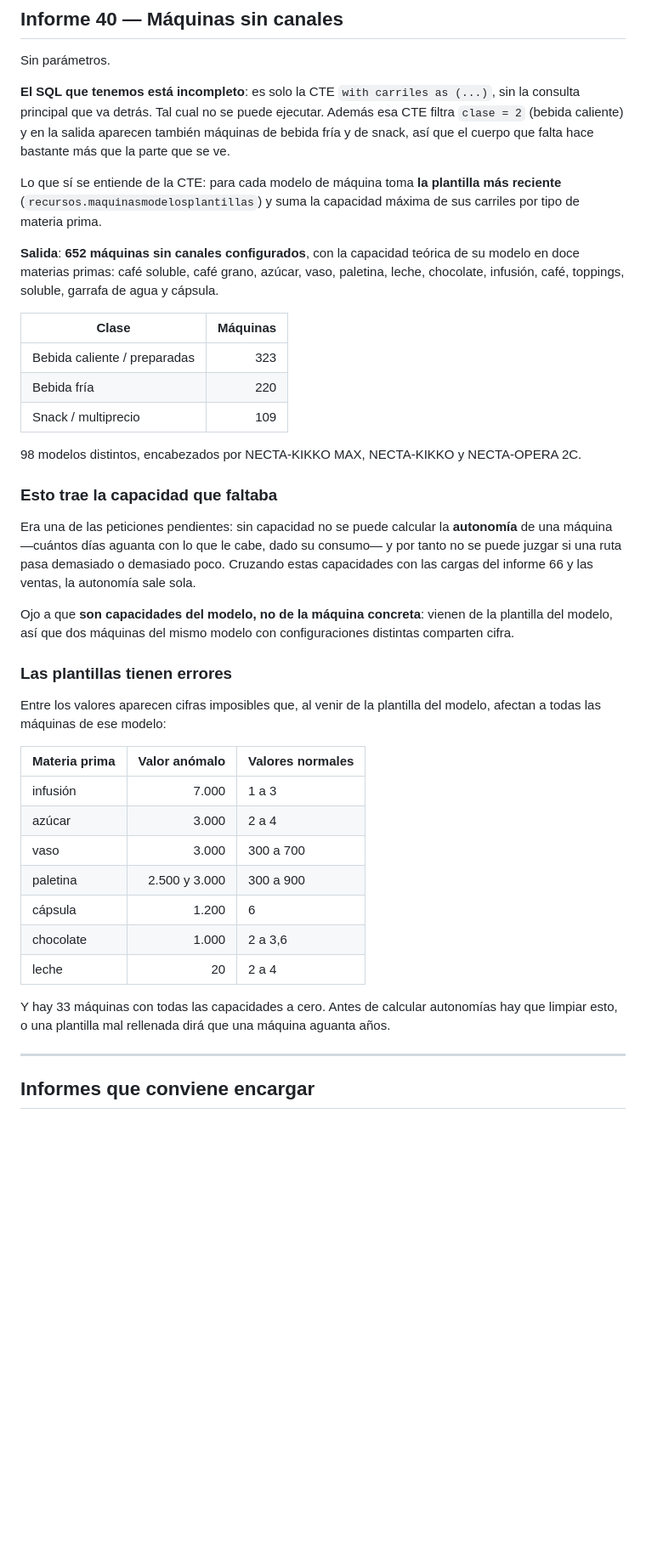
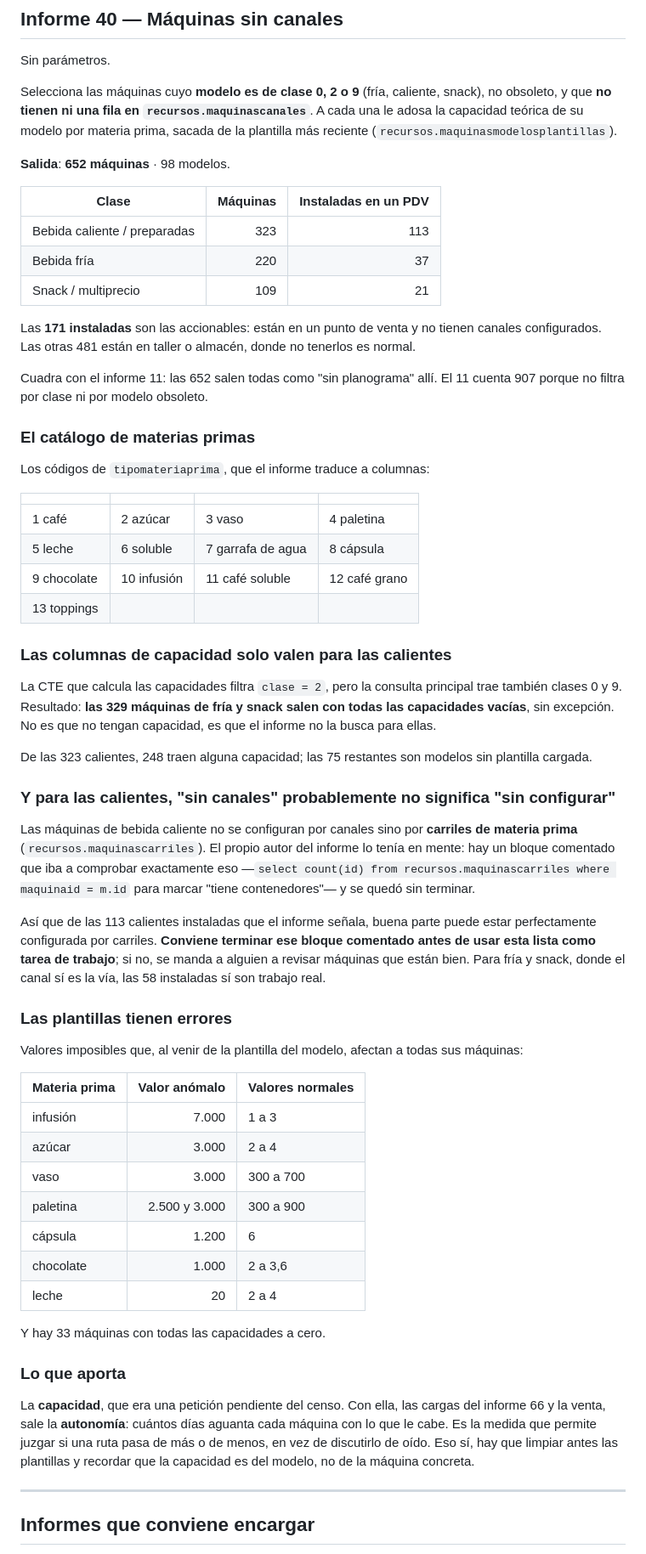
Before and after one commit to gabriello83/flightdeck, a Markdown page: docs/04-informes-vencloud.md, the part around the change. Shown at 85% size. Rendered like a GitHub page; blank space fills up the shorter version.

Commit message:
Completar el informe 40 con el SQL entero
Con la consulta principal a la vista: son maquinas de clase 0, 2 y 9 sin
ninguna fila en maquinascanales. De las 652, solo 171 estan instaladas.

Dos precisiones importantes. La CTE de capacidades filtra clase 2, asi que las
329 maquinas de fria y snack salen con todas las columnas vacias por
construccion. Y las calientes no se configuran por canales sino por carriles,
de modo que buena parte de las 113 calientes instaladas puede estar bien: el
propio informe tiene comentado el bloque que iba a comprobarlo.

Queda documentado el catalogo de tipomateriaprima.

Co-Authored-By: Claude Opus 5 <noreply@anthropic.com>
Claude-Session: https://claude.ai/code/session_019AhsUdeCJveFgyWPkWGnqu

```diff
--- a/docs/04-informes-vencloud.md
+++ b/docs/04-informes-vencloud.md
@@ -1523,42 +1523,63 @@ que muestran estos informes no es fiable.
 
 Sin parámetros.
 
-**El SQL que tenemos está incompleto**: es solo la CTE `with carriles as (...)`, sin la
-consulta principal que va detrás. Tal cual no se puede ejecutar. Además esa CTE filtra
-`clase = 2` (bebida caliente) y en la salida aparecen también máquinas de bebida fría y de
-snack, así que el cuerpo que falta hace bastante más que la parte que se ve.
-
-Lo que sí se entiende de la CTE: para cada modelo de máquina toma **la plantilla más
-reciente** (`recursos.maquinasmodelosplantillas`) y suma la capacidad máxima de sus carriles
-por tipo de materia prima.
-
-**Salida**: **652 máquinas sin canales configurados**, con la capacidad teórica de su modelo
-en doce materias primas: café soluble, café grano, azúcar, vaso, paletina, leche,
-chocolate, infusión, café, toppings, soluble, garrafa de agua y cápsula.
-
-| Clase | Máquinas |
-|---|---:|
-| Bebida caliente / preparadas | 323 |
-| Bebida fría | 220 |
-| Snack / multiprecio | 109 |
-
-98 modelos distintos, encabezados por NECTA-KIKKO MAX, NECTA-KIKKO y NECTA-OPERA 2C.
-
-### Esto trae la capacidad que faltaba
-
-Era una de las peticiones pendientes: sin capacidad no se puede calcular la **autonomía** de
-una máquina —cuántos días aguanta con lo que le cabe, dado su consumo— y por tanto no se
-puede juzgar si una ruta pasa demasiado o demasiado poco. Cruzando estas capacidades con
-las cargas del informe 66 y las ventas, la autonomía sale sola.
-
-Ojo a que **son capacidades del modelo, no de la máquina concreta**: vienen de la plantilla
-del modelo, así que dos máquinas del mismo modelo con configuraciones distintas comparten
-cifra.
+Selecciona las máquinas cuyo **modelo es de clase 0, 2 o 9** (fría, caliente, snack), no
+obsoleto, y que **no tienen ni una fila en `recursos.maquinascanales`**. A cada una le
+adosa la capacidad teórica de su modelo por materia prima, sacada de la plantilla más
+reciente (`recursos.maquinasmodelosplantillas`).
+
+**Salida**: **652 máquinas** · 98 modelos.
+
+| Clase | Máquinas | Instaladas en un PDV |
+|---|---:|---:|
+| Bebida caliente / preparadas | 323 | 113 |
+| Bebida fría | 220 | 37 |
+| Snack / multiprecio | 109 | 21 |
+
+Las **171 instaladas** son las accionables: están en un punto de venta y no tienen canales
+configurados. Las otras 481 están en taller o almacén, donde no tenerlos es normal.
+
+Cuadra con el informe 11: las 652 salen todas como "sin planograma" allí. El 11 cuenta 907
+porque no filtra por clase ni por modelo obsoleto.
+
+### El catálogo de materias primas
+
+Los códigos de `tipomateriaprima`, que el informe traduce a columnas:
+
+| | | | |
+|---|---|---|---|
+| 1 café | 2 azúcar | 3 vaso | 4 paletina |
+| 5 leche | 6 soluble | 7 garrafa de agua | 8 cápsula |
+| 9 chocolate | 10 infusión | 11 café soluble | 12 café grano |
+| 13 toppings | | | |
+
+### Las columnas de capacidad solo valen para las calientes
+
+La CTE que calcula las capacidades filtra `clase = 2`, pero la consulta principal trae
+también clases 0 y 9. Resultado: **las 329 máquinas de fría y snack salen con todas las
+capacidades vacías**, sin excepción. No es que no tengan capacidad, es que el informe no la
+busca para ellas.
+
+De las 323 calientes, 248 traen alguna capacidad; las 75 restantes son modelos sin plantilla
+cargada.
+
+### Y para las calientes, "sin canales" probablemente no significa "sin configurar"
+
+Las máquinas de bebida caliente no se configuran por canales sino por **carriles de materia
+prima** (`recursos.maquinascarriles`). El propio autor del informe lo tenía en mente: hay un
+bloque comentado que iba a comprobar exactamente eso —`select count(id) from
+recursos.maquinascarriles where maquinaid = m.id` para marcar "tiene contenedores"— y se
+quedó sin terminar.
+
+Así que de las 113 calientes instaladas que el informe señala, buena parte puede estar
+perfectamente configurada por carriles. **Conviene terminar ese bloque comentado antes de
+usar esta lista como tarea de trabajo**; si no, se manda a alguien a revisar máquinas que
+están bien. Para fría y snack, donde el canal sí es la vía, las 58 instaladas sí son
+trabajo real.
 
 ### Las plantillas tienen errores
 
-Entre los valores aparecen cifras imposibles que, al venir de la plantilla del modelo,
-afectan a todas las máquinas de ese modelo:
+Valores imposibles que, al venir de la plantilla del modelo, afectan a todas sus máquinas:
 
 | Materia prima | Valor anómalo | Valores normales |
 |---|---:|---|
@@ -1570,8 +1591,15 @@ afectan a todas las máquinas de ese modelo:
 | chocolate | 1.000 | 2 a 3,6 |
 | leche | 20 | 2 a 4 |
 
-Y hay 33 máquinas con todas las capacidades a cero. Antes de calcular autonomías hay que
-limpiar esto, o una plantilla mal rellenada dirá que una máquina aguanta años.
+Y hay 33 máquinas con todas las capacidades a cero.
+
+### Lo que aporta
+
+La **capacidad**, que era una petición pendiente del censo. Con ella, las cargas del informe
+66 y la venta, sale la **autonomía**: cuántos días aguanta cada máquina con lo que le cabe.
+Es la medida que permite juzgar si una ruta pasa de más o de menos, en vez de discutirlo de
+oído. Eso sí, hay que limpiar antes las plantillas y recordar que la capacidad es del
+modelo, no de la máquina concreta.
 
 ---
 
```
